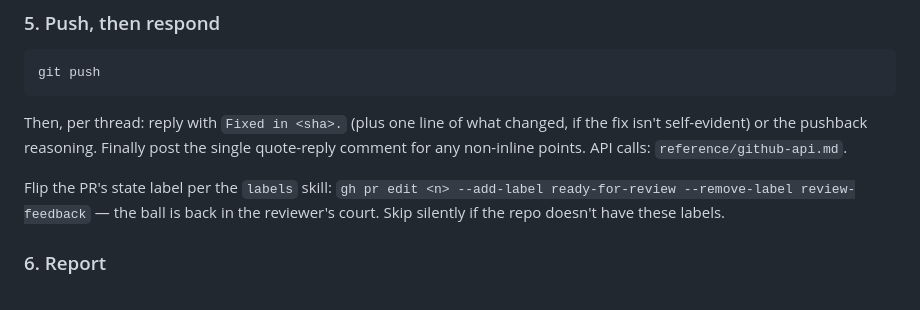
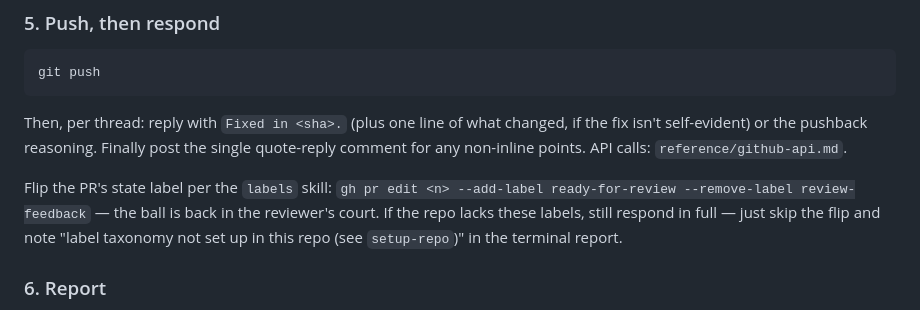
Before and after one commit to Hammerstad/skills, a Markdown page: skills/answer-review/SKILL.md, the part around the change. GitHub-like rendering.

```diff
--- a/skills/answer-review/SKILL.md
+++ b/skills/answer-review/SKILL.md
@@ -51,7 +51,7 @@ git push
 
 Then, per thread: reply with `Fixed in <sha>.` (plus one line of what changed, if the fix isn't self-evident) or the pushback reasoning. Finally post the single quote-reply comment for any non-inline points. API calls: `reference/github-api.md`.
 
-Flip the PR's state label per the `labels` skill: `gh pr edit <n> --add-label ready-for-review --remove-label review-feedback` — the ball is back in the reviewer's court. Skip silently if the repo doesn't have these labels.
+Flip the PR's state label per the `labels` skill: `gh pr edit <n> --add-label ready-for-review --remove-label review-feedback` — the ball is back in the reviewer's court. If the repo lacks these labels, still respond in full — just skip the flip and note "label taxonomy not set up in this repo (see `setup-repo`)" in the terminal report.
 
 ### 6. Report
 
```
Also changed, not shown: skills/labels/SKILL.md (+7 -13 lines), skills/setup-repo/SKILL.md (added, +53 -0 lines).
